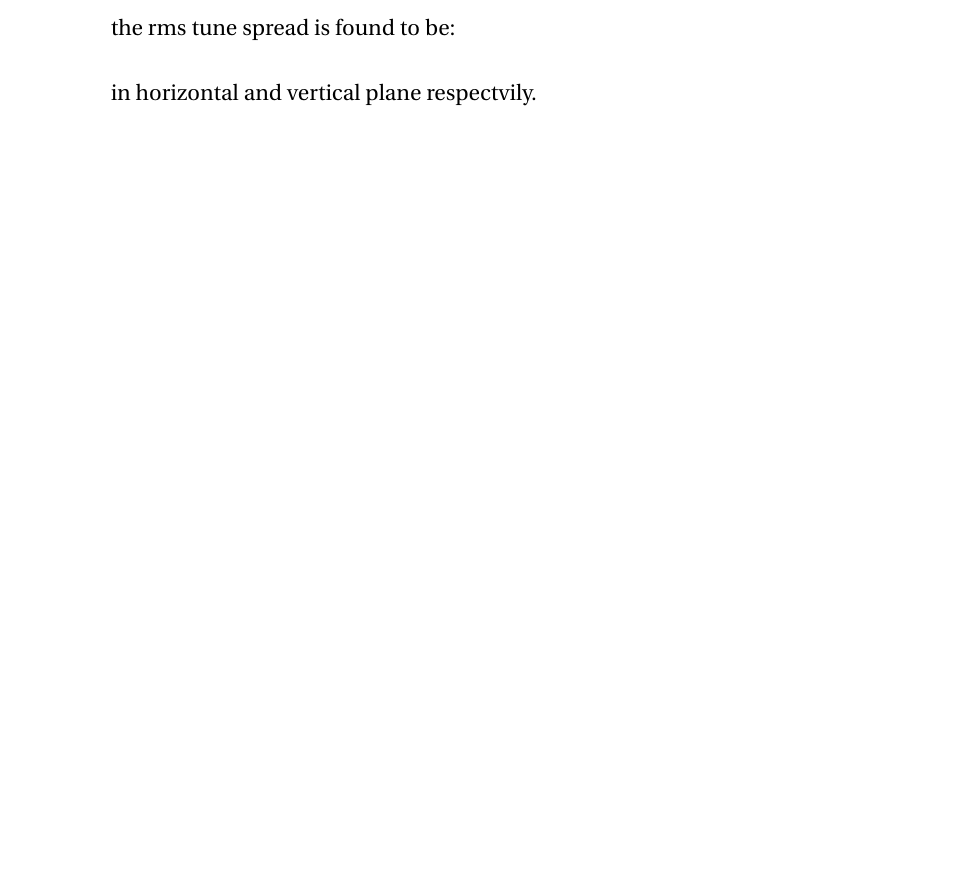
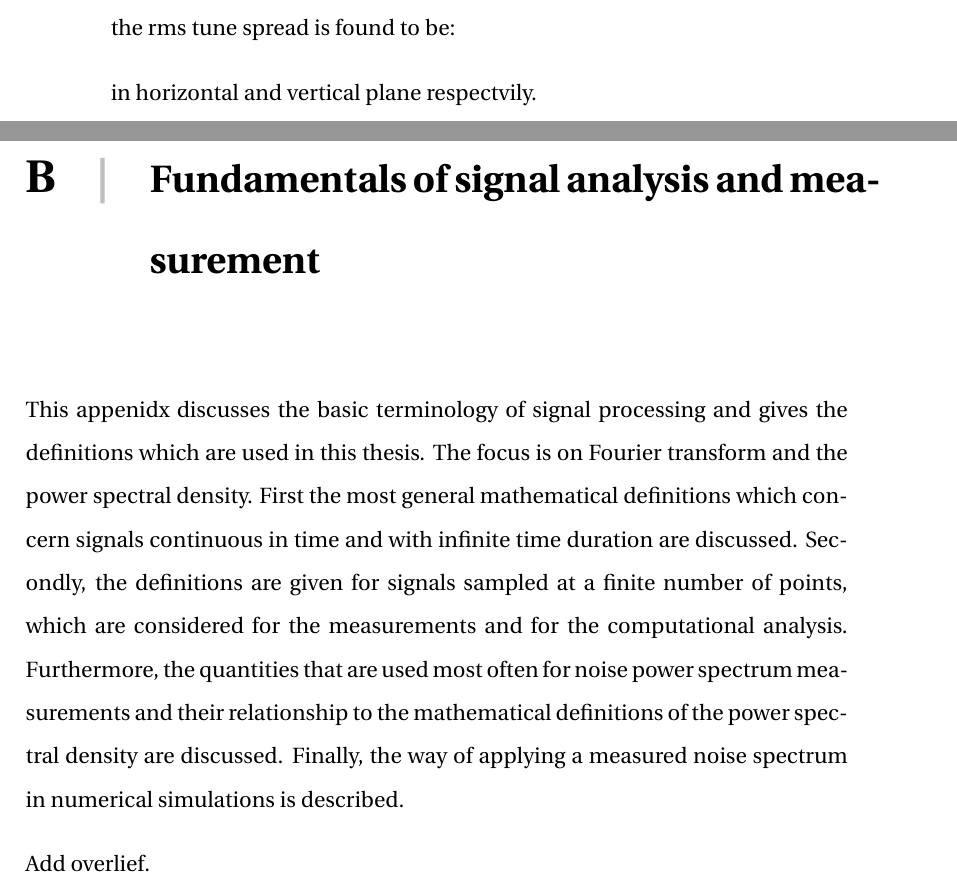
Before and after one commit to natriant/PhD_thesis, a LaTeX thesis (main.tex, which reads appendix/appendix_b.tex): part of page 59 of 64 before the commit and two parts of pages 59 and 60 of 65 after it, the two joined at a grey line, cut so that both start at the same text, the shorter picture padded with empty space. Compiled offline with pdfLaTeX.

Commit message:
add appendix for signal analysis

```diff
--- /dev/null
+++ b/appendix/appendix_b.tex
@@ -0,0 +1,4 @@
+This appenidx discusses the basic terminology of signal processing and gives the definitions which are used in this thesis. The focus is on Fourier transform and the power spectral density. First the most general mathematical definitions which concern signals continuous in time and with infinite time duration are discussed. Secondly, the definitions are given for signals sampled at a finite number of points, which are considered for the measurements and for the computational analysis. Furthermore, the quantities that are used most often for noise power spectrum measurements and their relationship to the mathematical definitions of the power spectral density are discussed. Finally, the way of applying a measured noise spectrum in numerical simulations is described.
+
+
+Add overlief.
--- a/main.tex
+++ b/main.tex
@@ -75,6 +75,8 @@
 \appendix
 \chapter{Appendix Title}
 \input{appendix/appendix}
+\chapter{Fundamentals of signal analysis and measurement}
+\input{appendix/appendix_b}
 \chapter{Glossary and defintions}
 \input{appendix/glossary}
 
```
Also changed, not shown: chapters/chapter05.tex (+5 -2 lines), main.pdf.
